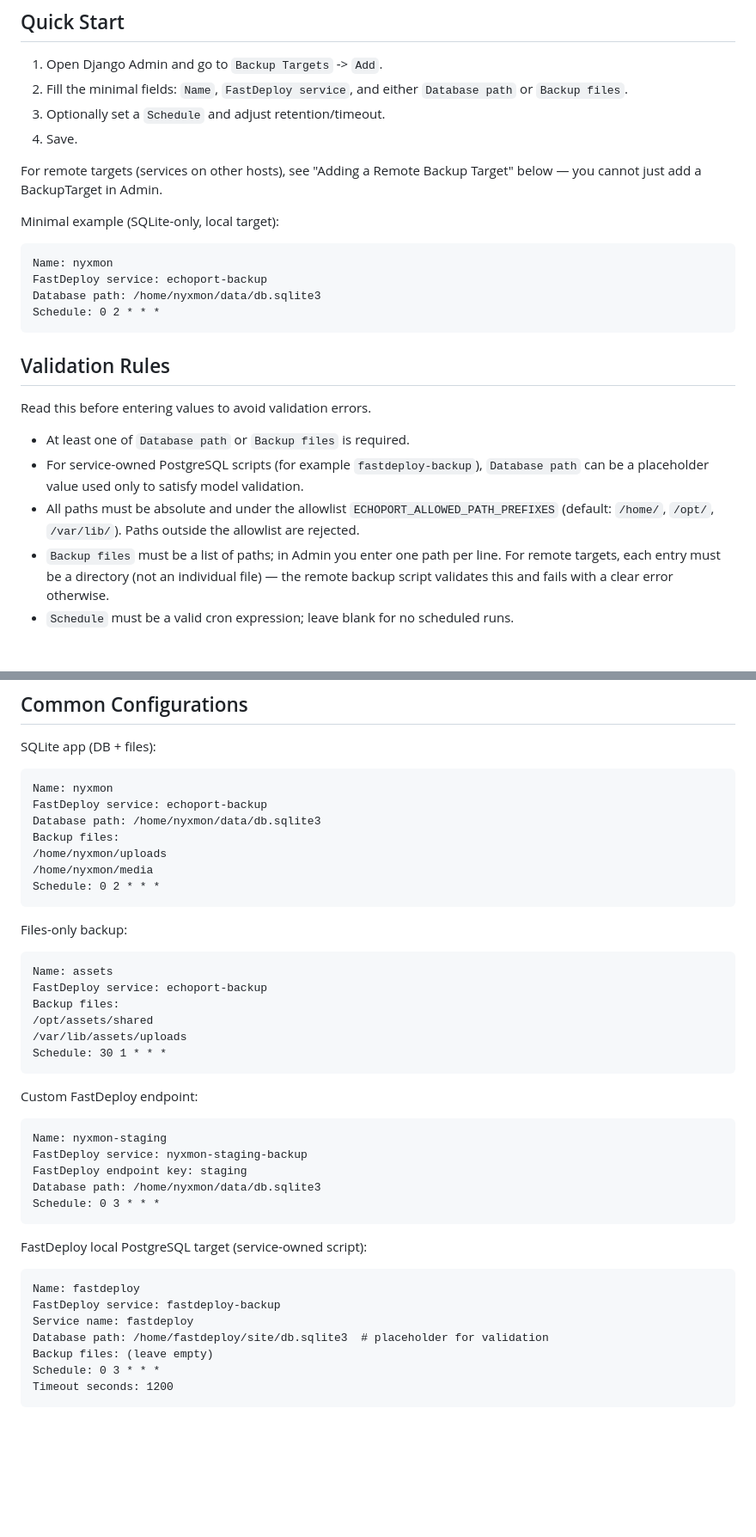
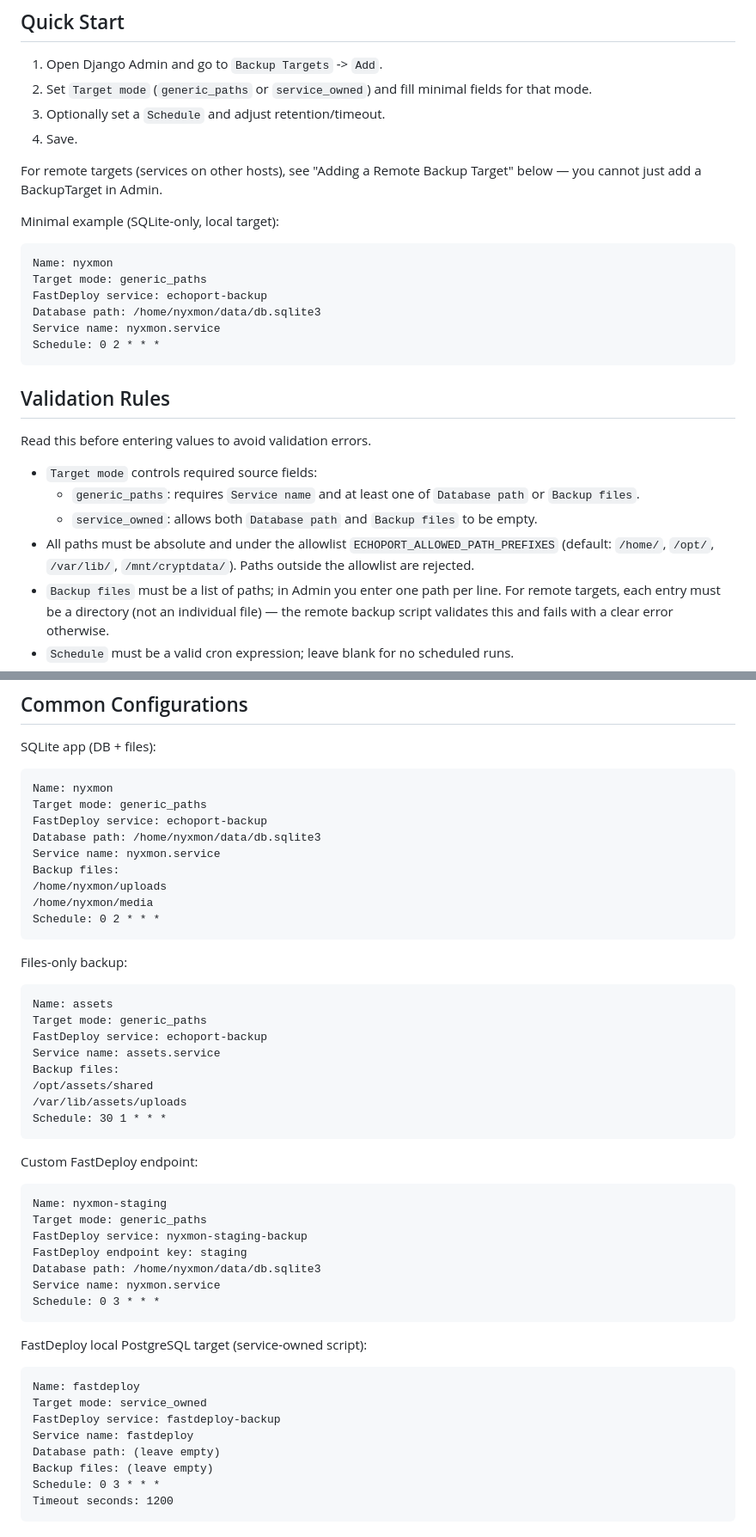
Before and after one commit to ephes/echoport, a Markdown page: docs/adding-backup-targets.md, 2 parts joined by grey strips. Shown at 86% size. Rendered like a GitHub page; blank space fills up the shorter version.

````diff
--- a/docs/adding-backup-targets.md
+++ b/docs/adding-backup-targets.md
@@ -5,7 +5,7 @@ Concise operator guide for configuring new backup targets in Django Admin.
 ## Quick Start
 
 1. Open Django Admin and go to `Backup Targets` -> `Add`.
-2. Fill the minimal fields: `Name`, `FastDeploy service`, and either `Database path` or `Backup files`.
+2. Set `Target mode` (`generic_paths` or `service_owned`) and fill minimal fields for that mode.
 3. Optionally set a `Schedule` and adjust retention/timeout.
 4. Save.
 
@@ -14,17 +14,20 @@ For remote targets (services on other hosts), see "Adding a Remote Backup Target
 Minimal example (SQLite-only, local target):
 ```
 Name: nyxmon
+Target mode: generic_paths
 FastDeploy service: echoport-backup
 Database path: /home/nyxmon/data/db.sqlite3
+Service name: nyxmon.service
 Schedule: 0 2 * * *
 ```
 
 ## Validation Rules
 
 Read this before entering values to avoid validation errors.
-- At least one of `Database path` or `Backup files` is required.
-- For service-owned PostgreSQL scripts (for example `fastdeploy-backup`), `Database path` can be a placeholder value used only to satisfy model validation.
-- All paths must be absolute and under the allowlist `ECHOPORT_ALLOWED_PATH_PREFIXES` (default: `/home/`, `/opt/`, `/var/lib/`). Paths outside the allowlist are rejected.
+- `Target mode` controls required source fields:
+  - `generic_paths`: requires `Service name` and at least one of `Database path` or `Backup files`.
+  - `service_owned`: allows both `Database path` and `Backup files` to be empty.
+- All paths must be absolute and under the allowlist `ECHOPORT_ALLOWED_PATH_PREFIXES` (default: `/home/`, `/opt/`, `/var/lib/`, `/mnt/cryptdata/`). Paths outside the allowlist are rejected.
 - `Backup files` must be a list of paths; in Admin you enter one path per line. For remote targets, each entry must be a directory (not an individual file) — the remote backup script validates this and fails with a clear error otherwise.
 - `Schedule` must be a valid cron expression; leave blank for no scheduled runs.
 - `FastDeploy endpoint key` must match a key in `FASTDEPLOY_ENDPOINTS`. The endpoint must have `base_url` and a resolvable token: either a `token` (default), a matching `service_tokens[fastdeploy_service]` entry, or a `Service token` set on the target. Leave blank to use the default FastDeploy endpoint.
@@ -58,8 +62,10 @@ Read this before entering values to avoid validation errors.
 SQLite app (DB + files):
 ```
 Name: nyxmon
+Target mode: generic_paths
 FastDeploy service: echoport-backup
 Database path: /home/nyxmon/data/db.sqlite3
+Service name: nyxmon.service
 Backup files:
 /home/nyxmon/uploads
 /home/nyxmon/media
@@ -69,7 +75,9 @@ Schedule: 0 2 * * *
 Files-only backup:
 ```
 Name: assets
+Target mode: generic_paths
 FastDeploy service: echoport-backup
+Service name: assets.service
 Backup files:
 /opt/assets/shared
 /var/lib/assets/uploads
@@ -79,18 +87,21 @@ Schedule: 30 1 * * *
 Custom FastDeploy endpoint:
 ```
 Name: nyxmon-staging
+Target mode: generic_paths
 FastDeploy service: nyxmon-staging-backup
 FastDeploy endpoint key: staging
 Database path: /home/nyxmon/data/db.sqlite3
+Service name: nyxmon.service
 Schedule: 0 3 * * *
 ```
 
 FastDeploy local PostgreSQL target (service-owned script):
 ```
 Name: fastdeploy
+Target mode: service_owned
 FastDeploy service: fastdeploy-backup
 Service name: fastdeploy
-Database path: /home/fastdeploy/site/db.sqlite3  # placeholder for validation
+Database path: (leave empty)
 Backup files: (leave empty)
 Schedule: 0 3 * * *
 Timeout seconds: 1200
````
Also changed, not shown: other parts of docs/adding-backup-targets.md (+4 -3 lines), README.md (+6 -0 lines).
